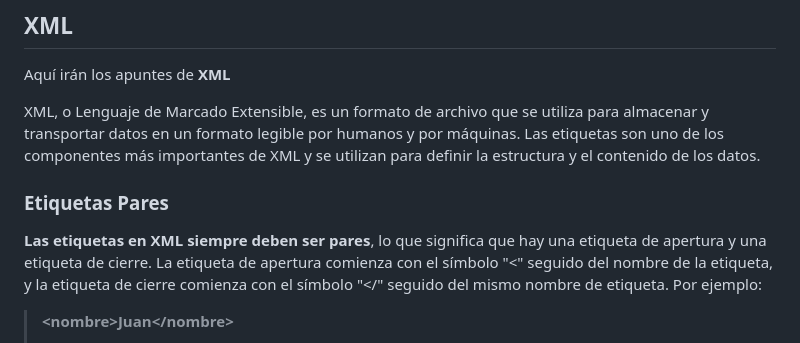
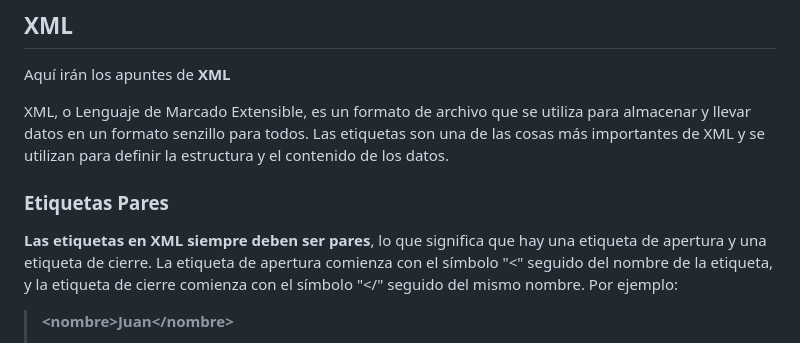
Before and after one commit to llucgalce04/M04UF1, a Markdown page: README.md, the part around the change. Drawn GitHub-style.

Commit message:
Detalles

```diff
--- a/README.md
+++ b/README.md
@@ -4,9 +4,9 @@ Cyberseguridad: Llenguatge de Marques (M04-UF1)
 ## XML
 Aquí irán los apuntes de **XML**
 
-XML, o Lenguaje de Marcado Extensible, es un formato de archivo que se utiliza para almacenar y transportar datos en un formato legible por humanos y por máquinas. Las etiquetas son uno de los componentes más importantes de XML y se utilizan para definir la estructura y el contenido de los datos.
+XML, o Lenguaje de Marcado Extensible, es un formato de archivo que se utiliza para almacenar y llevar datos en un formato senzillo para todos. Las etiquetas son una de las cosas más importantes de XML y se utilizan para definir la estructura y el contenido de los datos.
 ### Etiquetas Pares
-**Las etiquetas en XML siempre deben ser pares**, lo que significa que hay una etiqueta de apertura y una etiqueta de cierre. La etiqueta de apertura comienza con el símbolo "<" seguido del nombre de la etiqueta, y la etiqueta de cierre comienza con el símbolo "</" seguido del mismo nombre de etiqueta. Por ejemplo:
+**Las etiquetas en XML siempre deben ser pares**, lo que significa que hay una etiqueta de apertura y una etiqueta de cierre. La etiqueta de apertura comienza con el símbolo "<" seguido del nombre de la etiqueta, y la etiqueta de cierre comienza con el símbolo "</" seguido del mismo nombre. Por ejemplo:
 >
 >**\<nombre>Juan\</nombre>**
 >> En este ejemplo, "nombre" es el nombre de la etiqueta, "Juan" es el contenido de la etiqueta y la etiqueta completa es una etiqueta pareja, ya que hay una etiqueta de apertura "<nombre>" y una etiqueta de cierre "</nombre>".
```
